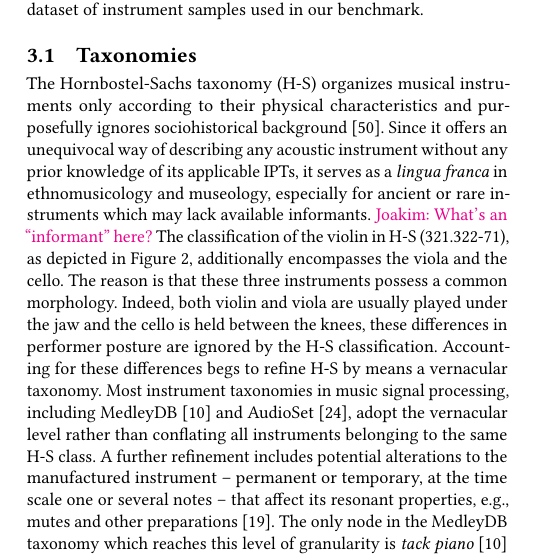
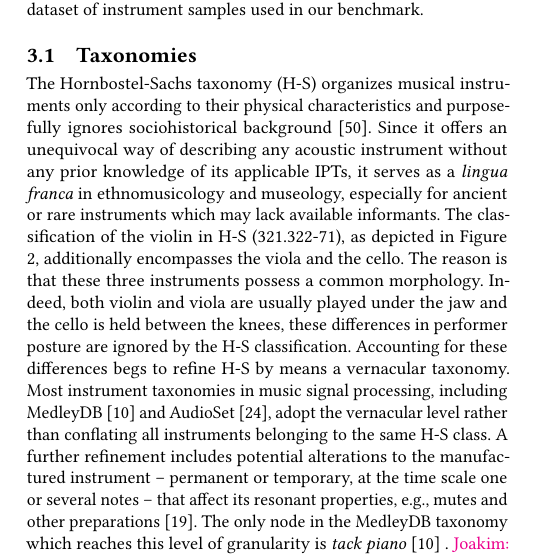
Before and after one commit to mathieulagrange/dlfm2018, a LaTeX paper (dlfm2018_draft/lostanlen2018dlfm.tex, which reads dlfm2018_draft/samplebody-conf.tex): part of one column of page 3 of 11, cut so that both start at the same text. Compiled offline with pdfLaTeX.

Commit message:
Remove comment about "informants"

```diff
--- a/dlfm2018_draft/samplebody-conf.tex
+++ b/dlfm2018_draft/samplebody-conf.tex
@@ -176,7 +176,6 @@ We also describe the dataset of instrument samples used in our benchmark.
 
 The Hornbostel-Sachs taxonomy (H-S) organizes musical instruments only according to their physical characteristics and purposefully ignores sociohistorical background \cite{montagu2009muzyka}.
 Since it offers an unequivocal way of describing any acoustic instrument without any prior knowledge of its applicable IPTs, it serves as a \emph{lingua franca} in ethnomusicology and museology, especially for ancient or rare instruments which may lack available informants.
-\ja{What's an ``informant'' here?}
 The classification of the violin in H-S (321.322-71), as depicted in Figure \ref{fig:instrument-dendrogram}, additionally encompasses the viola and the cello.
 The reason is that these three instruments possess a common morphology.
 Indeed, both violin and viola are usually played under the jaw and the cello is held between the knees, these differences in performer posture are ignored by the H-S classification.
```
